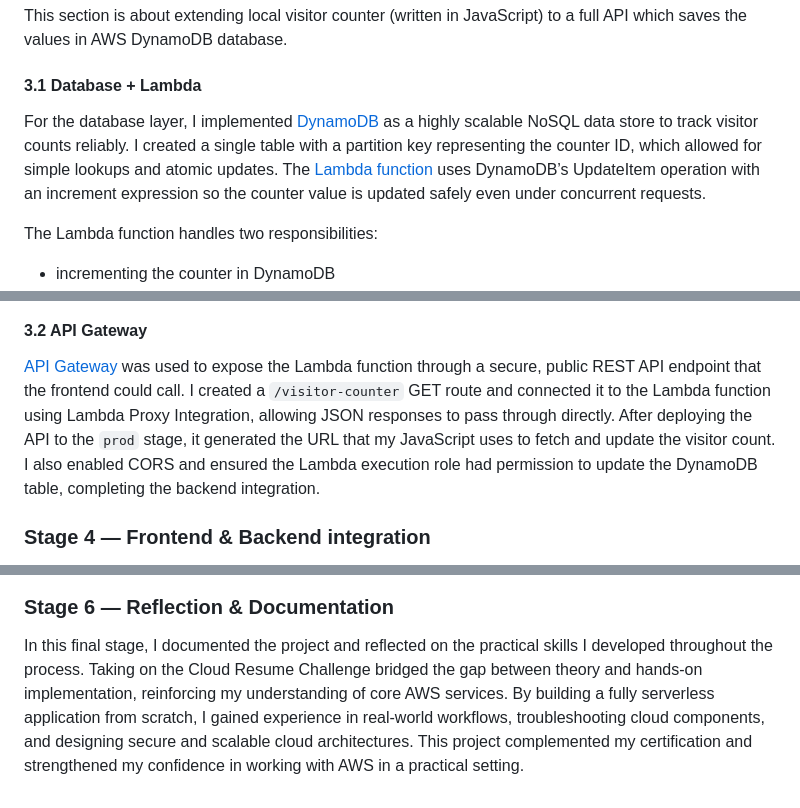
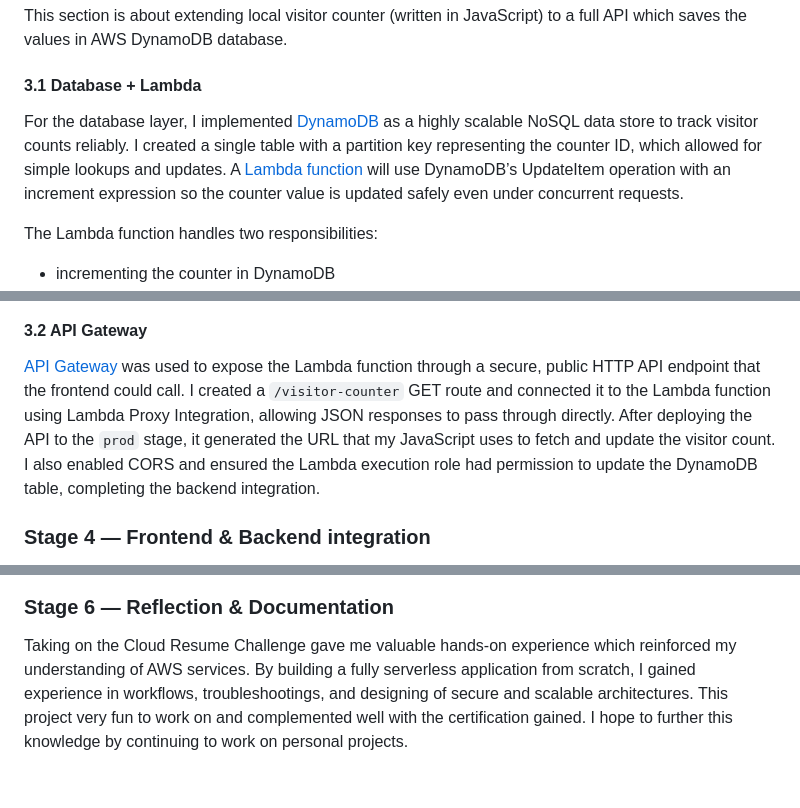
Before and after one commit to knguyenOS/aws-cloud-resume-challenge, a Markdown page: README.md, 3 parts joined by grey strips. Drawn GitHub-style.

```diff
--- a/README.md
+++ b/README.md
@@ -73,7 +74,7 @@ To make the resume website accessible through a user-friendly custom domain, I r
 This section is about extending local visitor counter (written in JavaScript) to a full API which saves the values in AWS DynamoDB database.
 
 #### 3.1 Database + Lambda
-For the database layer, I implemented [DynamoDB](https://aws.amazon.com/dynamodb/) as a highly scalable NoSQL data store to track visitor counts reliably. I created a single table with a partition key representing the counter ID, which allowed for simple lookups and atomic updates. The [Lambda function](https://aws.amazon.com/lambda/) uses DynamoDB’s UpdateItem operation with an increment expression so the counter value is updated safely even under concurrent requests.
+For the database layer, I implemented [DynamoDB](https://aws.amazon.com/dynamodb/) as a highly scalable NoSQL data store to track visitor counts reliably. I created a single table with a partition key representing the counter ID, which allowed for simple lookups and updates. A [Lambda function](https://aws.amazon.com/lambda/) will use DynamoDB’s UpdateItem operation with an increment expression so the counter value is updated safely even under concurrent requests.
 
 The Lambda function handles two responsibilities:
 - incrementing the counter in DynamoDB
@@ -82,7 +83,7 @@ The Lambda function handles two responsibilities:
 ![DynamoDB](/Assets/DynamoDB.png)
 
 #### 3.2 API Gateway
-[API Gateway](https://aws.amazon.com/api-gateway/) was used to expose the Lambda function through a secure, public REST API endpoint that the frontend could call. I created a `/visitor-counter` GET route and connected it to the Lambda function using Lambda Proxy Integration, allowing JSON responses to pass through directly. After deploying the API to the `prod` stage, it generated the URL that my JavaScript uses to fetch and update the visitor count. I also enabled CORS and ensured the Lambda execution role had permission to update the DynamoDB table, completing the backend integration.
+[API Gateway](https://aws.amazon.com/api-gateway/) was used to expose the Lambda function through a secure, public HTTP API endpoint that the frontend could call. I created a `/visitor-counter` GET route and connected it to the Lambda function using Lambda Proxy Integration, allowing JSON responses to pass through directly. After deploying the API to the `prod` stage, it generated the URL that my JavaScript uses to fetch and update the visitor count. I also enabled CORS and ensured the Lambda execution role had permission to update the DynamoDB table, completing the backend integration.
 
 
 ### Stage 4 — Frontend & Backend integration
@@ -124,4 +125,4 @@ For the backend, I configured [CodePipeline](https://aws.amazon.com/codepipeline
 ![CodePipeline](/Assets/CICD-Pipeline.png)
 
 ### Stage 6 — Reflection & Documentation
-In this final stage, I documented the project and reflected on the practical skills I developed throughout the process. Taking on the Cloud Resume Challenge bridged the gap between theory and hands-on implementation, reinforcing my understanding of core AWS services. By building a fully serverless application from scratch, I gained experience in real-world workflows, troubleshooting cloud components, and designing secure and scalable cloud architectures. This project complemented my certification and strengthened my confidence in working with AWS in a practical setting.
+Taking on the Cloud Resume Challenge gave me valuable hands-on experience which reinforced my understanding of AWS services. By building a fully serverless application from scratch, I gained experience in workflows, troubleshootings, and designing of secure and scalable architectures. This project very fun to work on and complemented well with the certification gained. I hope to further this knowledge by continuing to work on personal projects.
```
Also changed, not shown: other parts of README.md (+8 -7 lines).
